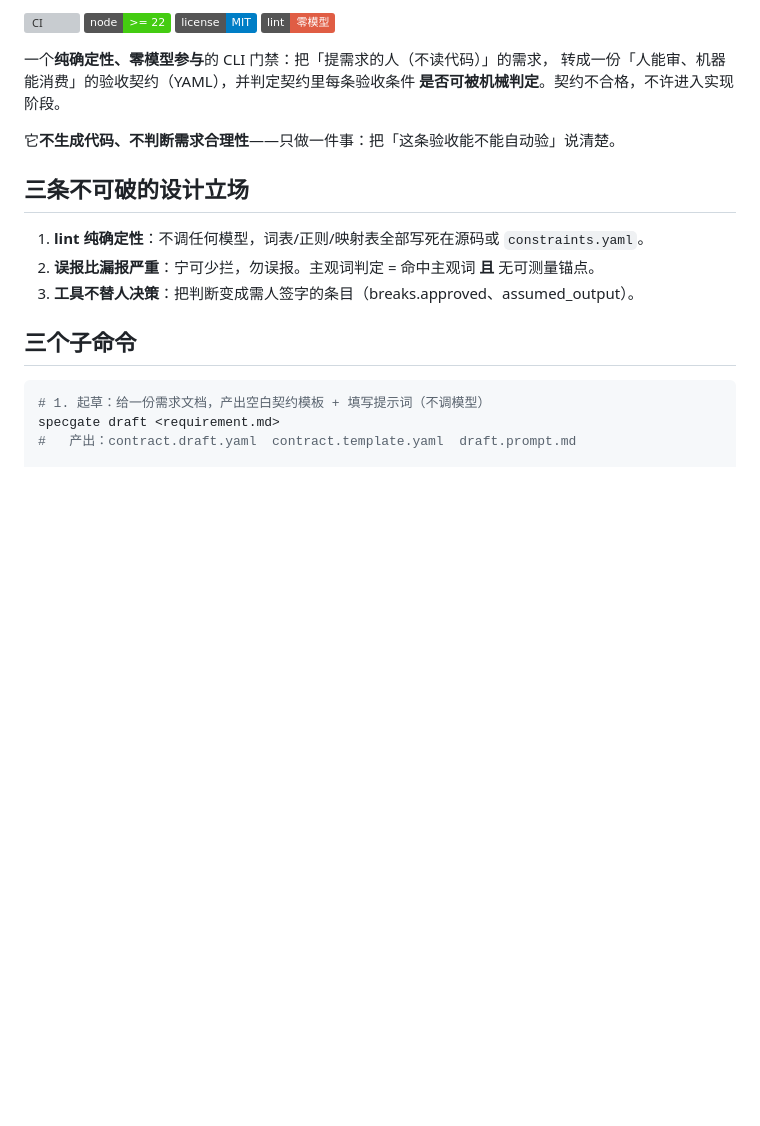
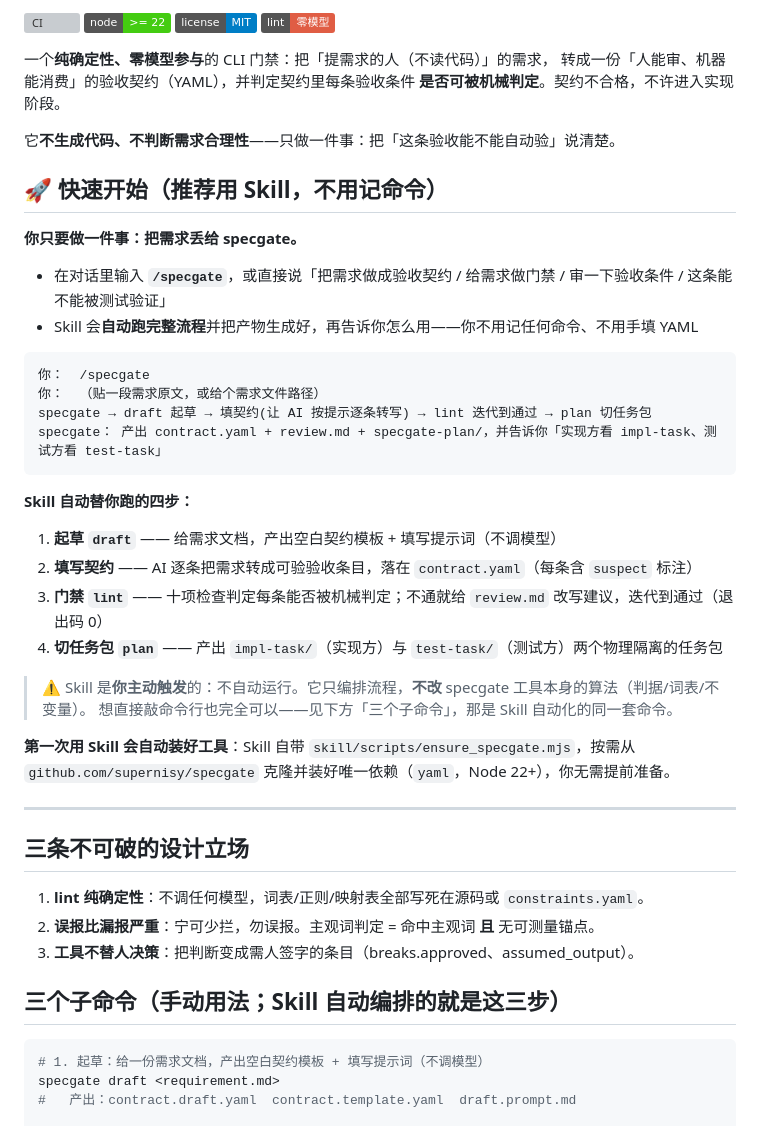
Before and after one commit to supernisy/specgate, a Markdown page: README.md, the part around one of its changes. GitHub-like rendering; badges without logos; blank space fills up the shorter version; grey boxes are pictures that could not be loaded.

Commit message:
docs: README 顶部增加「快速开始」引导用户用 /specgate Skill；修正目录过时注释(contract.js→checks.js)

````diff
--- a/README.md
+++ b/README.md
@@ -11,13 +11,41 @@
 
 它**不生成代码、不判断需求合理性**——只做一件事：把「这条验收能不能自动验」说清楚。
 
+## 🚀 快速开始（推荐用 Skill，不用记命令）
+
+**你只要做一件事：把需求丢给 specgate。**
+
+- 在对话里输入 **`/specgate`**，或直接说「把需求做成验收契约 / 给需求做门禁 / 审一下验收条件 / 这条能不能被测试验证」
+- Skill 会**自动跑完整流程**并把产物生成好，再告诉你怎么用——你不用记任何命令、不用手填 YAML
+
+```
+你：  /specgate
+你：  （贴一段需求原文，或给个需求文件路径）
+specgate → draft 起草 → 填契约(让 AI 按提示逐条转写) → lint 迭代到通过 → plan 切任务包
+specgate： 产出 contract.yaml + review.md + specgate-plan/，并告诉你「实现方看 impl-task、测试方看 test-task」
+```
+
+**Skill 自动替你跑的四步：**
+
+1. **起草 `draft`** —— 给需求文档，产出空白契约模板 + 填写提示词（不调模型）
+2. **填写契约** —— AI 逐条把需求转成可验验收条目，落在 `contract.yaml`（每条含 `suspect` 标注）
+3. **门禁 `lint`** —— 十项检查判定每条能否被机械判定；不通就给 `review.md` 改写建议，迭代到通过（退出码 0）
+4. **切任务包 `plan`** —— 产出 `impl-task/`（实现方）与 `test-task/`（测试方）两个物理隔离的任务包
+
+> ⚠️ Skill 是**你主动触发**的：不自动运行。它只编排流程，**不改** specgate 工具本身的算法（判据/词表/不变量）。
+> 想直接敲命令行也完全可以——见下方「三个子命令」，那是 Skill 自动化的同一套命令。
+
+**第一次用 Skill 会自动装好工具**：Skill 自带 `skill/scripts/ensure_specgate.mjs`，按需从 `github.com/supernisy/specgate` 克隆并装好唯一依赖（`yaml`，Node 22+），你无需提前准备。
+
+---
+
 ## 三条不可破的设计立场
 
 1. **lint 纯确定性**：不调任何模型，词表/正则/映射表全部写死在源码或 `constraints.yaml`。
 2. **误报比漏报严重**：宁可少拦，勿误报。主观词判定 = 命中主观词 **且** 无可测量锚点。
 3. **工具不替人决策**：把判断变成需人签字的条目（breaks.approved、assumed_output）。
 
-## 三个子命令
+## 三个子命令（手动用法；Skill 自动编排的就是这三步）
 
 ```bash
 # 1. 起草：给一份需求文档，产出空白契约模板 + 填写提示词（不调模型）
````
Also changed, not shown: other parts of README.md (+17 -2 lines).
